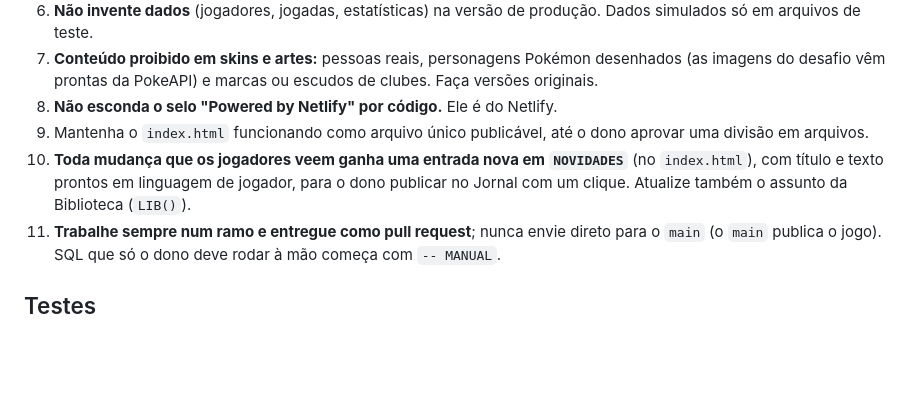
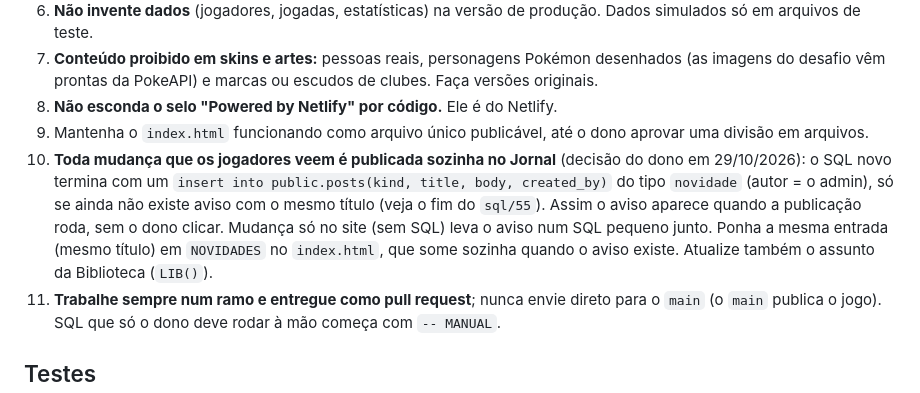
Before and after one commit to henriqueoc1409-beep/pokegames151, a Markdown page: CLAUDE.md, the part around the change. GitHub-like rendering; blank space fills up the shorter version.

Commit message:
Regra: novidades vão sozinhas para o Jornal
Co-Authored-By: Claude Opus 5.5 <noreply@anthropic.com>

```diff
--- a/CLAUDE.md
+++ b/CLAUDE.md
@@ -163,7 +163,7 @@ ferramentas/copia_de_seguranca.sql         Cópia de segurança pronta: copia to
 7. **Conteúdo proibido em skins e artes:** pessoas reais, personagens Pokémon desenhados (as imagens do desafio vêm prontas da PokeAPI) e marcas ou escudos de clubes. Faça versões originais.
 8. **Não esconda o selo "Powered by Netlify" por código.** Ele é do Netlify.
 9. Mantenha o `index.html` funcionando como arquivo único publicável, até o dono aprovar uma divisão em arquivos.
-10. **Toda mudança que os jogadores veem ganha uma entrada nova em `NOVIDADES`** (no `index.html`), com título e texto prontos em linguagem de jogador, para o dono publicar no Jornal com um clique. Atualize também o assunto da Biblioteca (`LIB()`).
+10. **Toda mudança que os jogadores veem é publicada sozinha no Jornal** (decisão do dono em 29/10/2026): o SQL novo termina com um `insert into public.posts(kind, title, body, created_by)` do tipo `novidade` (autor = o admin), só se ainda não existe aviso com o mesmo título (veja o fim do `sql/55`). Assim o aviso aparece quando a publicação roda, sem o dono clicar. Mudança só no site (sem SQL) leva o aviso num SQL pequeno junto. Ponha a mesma entrada (mesmo título) em `NOVIDADES` no `index.html`, que some sozinha quando o aviso existe. Atualize também o assunto da Biblioteca (`LIB()`).
 11. **Trabalhe sempre num ramo e entregue como pull request**; nunca envie direto para o `main` (o `main` publica o jogo). SQL que só o dono deve rodar à mão começa com `-- MANUAL`.
 
 ## Testes
```
